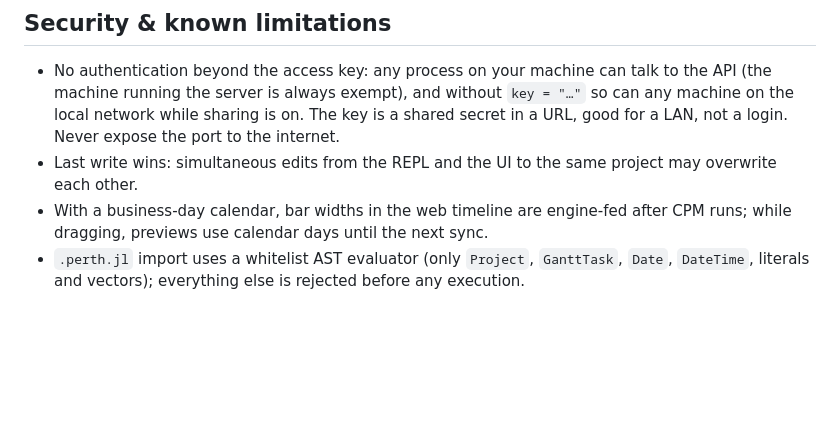
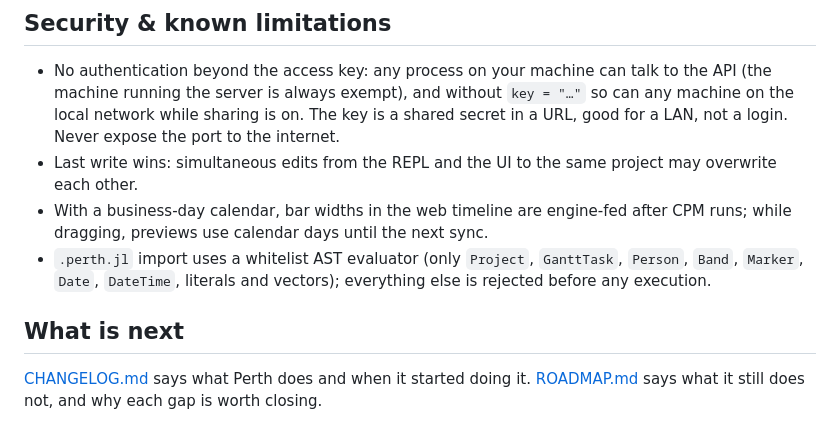
Before and after one commit to dantebertuzzi/Perth.jl, a Markdown page: README.md, the part around the change. GitHub-like rendering; blank space fills up the shorter version.

```diff
--- a/README.md
+++ b/README.md
@@ -618,5 +618,11 @@ ones (8124, 8125, …).
   engine-fed after CPM runs; while dragging, previews use calendar days
   until the next sync.
 - `.perth.jl` import uses a whitelist AST evaluator (only `Project`,
-  `GanttTask`, `Date`, `DateTime`, literals and vectors); everything
-  else is rejected before any execution.
+  `GanttTask`, `Person`, `Band`, `Marker`, `Date`, `DateTime`, literals
+  and vectors); everything else is rejected before any execution.
+
+## What is next
+
+[CHANGELOG.md](CHANGELOG.md) says what Perth does and when it started doing
+it. [ROADMAP.md](ROADMAP.md) says what it still does not, and why each gap is
+worth closing.
```
Also changed, not shown: ROADMAP.md (added, +80 -0 lines).
